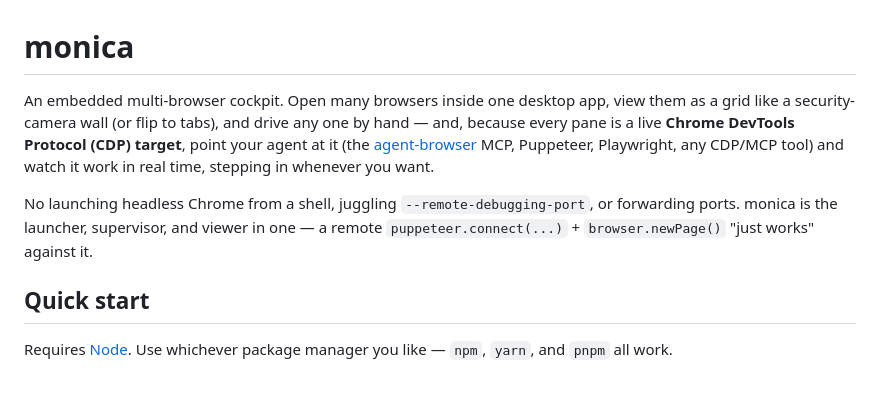
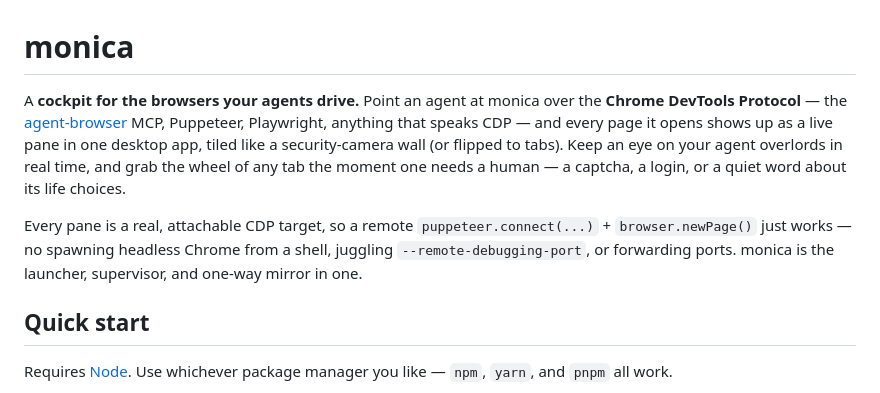
Before and after one commit to jturle/monica, a Markdown page: README.md, the part around the change. GitHub-like rendering.

Commit message:
Reframe README intro to be agent-forward
Lead with 'a cockpit for the browsers your agents drive'; keep the cockpit
framing and lean into the watch-your-agents / take-over angle.

```diff
--- a/README.md
+++ b/README.md
@@ -1,15 +1,17 @@
 # monica
 
-An embedded multi-browser cockpit. Open many browsers inside one desktop app,
-view them as a grid like a security-camera wall (or flip to tabs), and drive any
-one by hand — and, because every pane is a live **Chrome DevTools Protocol (CDP)
-target**, point your agent at it (the [agent-browser](https://github.com/jturle/agent-browser-mcp)
-MCP, Puppeteer, Playwright, any CDP/MCP tool) and watch it work in real time,
-stepping in whenever you want.
+A **cockpit for the browsers your agents drive.** Point an agent at monica over the
+**Chrome DevTools Protocol** — the [agent-browser](https://github.com/jturle/agent-browser-mcp)
+MCP, Puppeteer, Playwright, anything that speaks CDP — and every page it opens shows
+up as a live pane in one desktop app, tiled like a security-camera wall (or flipped
+to tabs). Keep an eye on your agent overlords in real time, and grab the wheel of any
+tab the moment one needs a human — a captcha, a login, or a quiet word about its
+life choices.
 
-No launching headless Chrome from a shell, juggling `--remote-debugging-port`,
-or forwarding ports. monica is the launcher, supervisor, and viewer in one — a
-remote `puppeteer.connect(...)` + `browser.newPage()` "just works" against it.
+Every pane is a real, attachable CDP target, so a remote `puppeteer.connect(...)` +
+`browser.newPage()` just works — no spawning headless Chrome from a shell, juggling
+`--remote-debugging-port`, or forwarding ports. monica is the launcher, supervisor,
+and one-way mirror in one.
 
 ## Quick start
 
```
